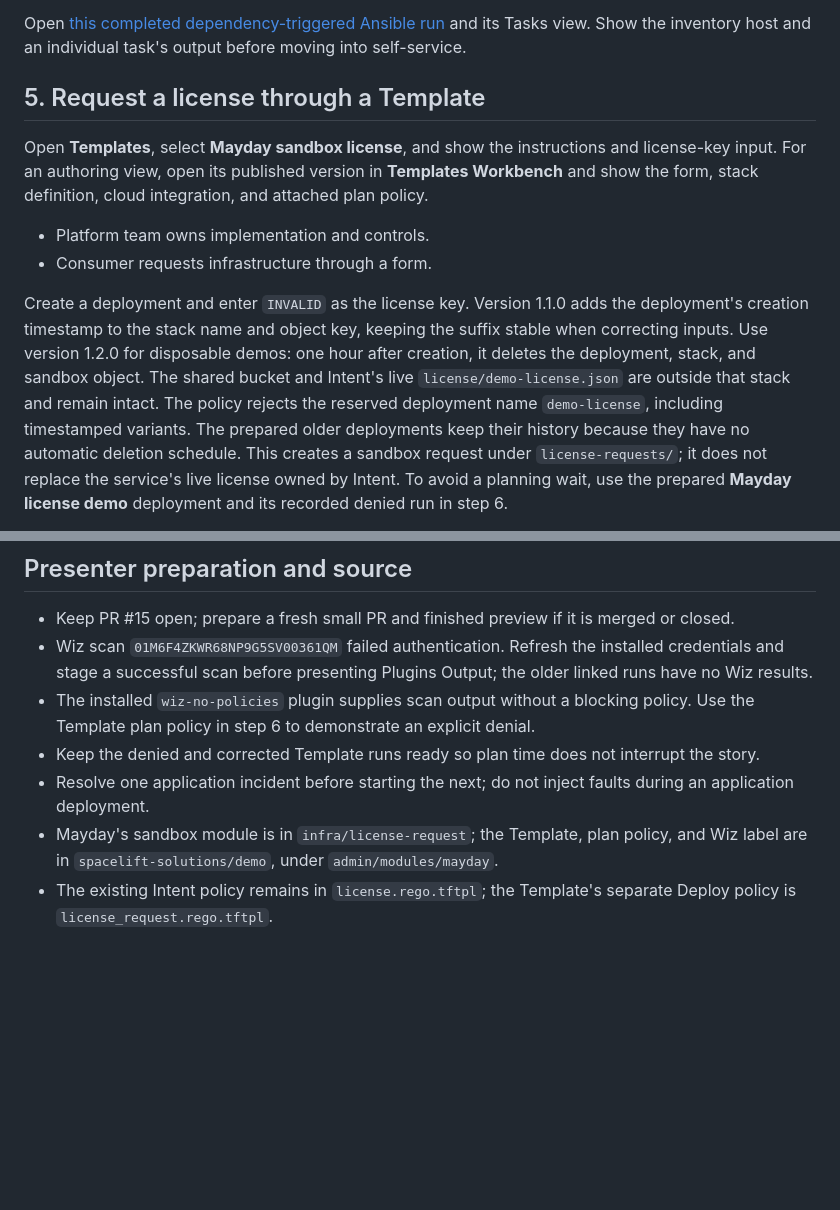
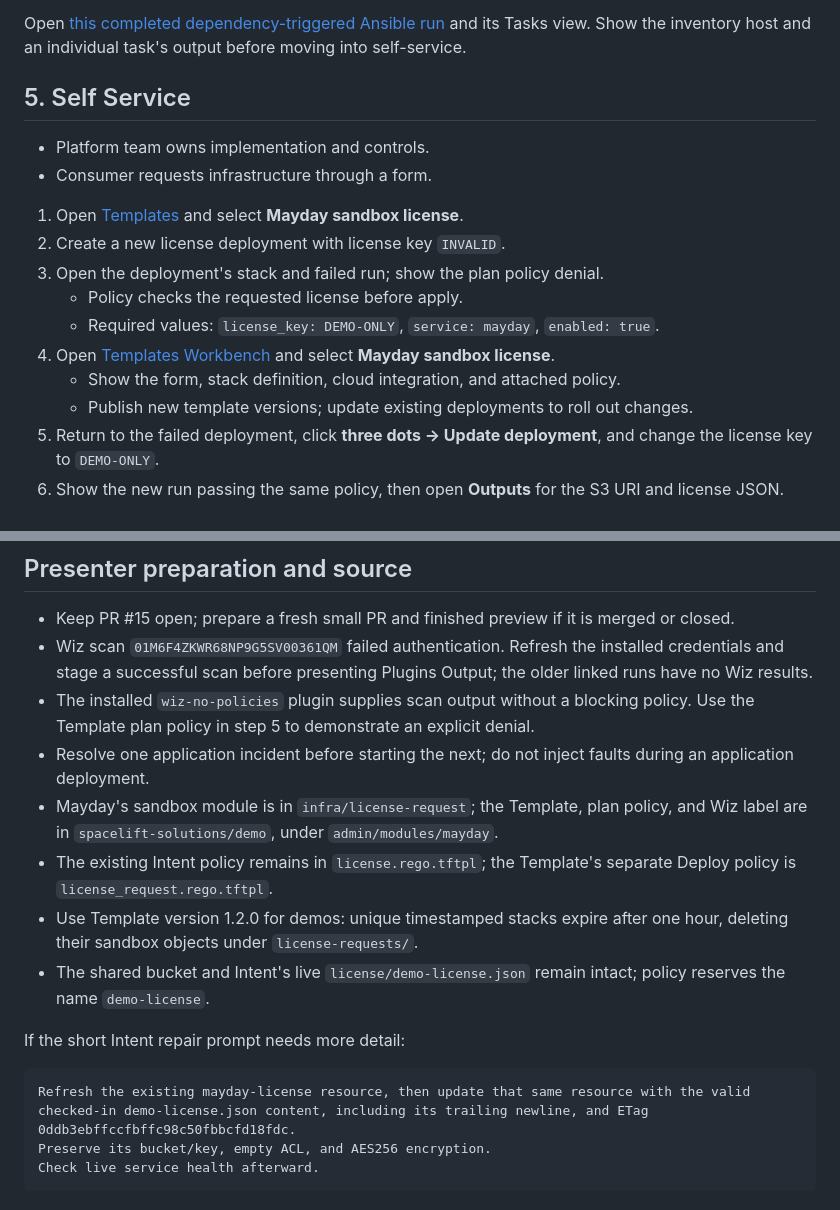
Before and after one commit to spacelift-solutions/Mayday, a Markdown page: docs/staged-demo.md, 2 parts joined by grey strips. Rendered like a GitHub page; blank space fills up the shorter version.

````diff
--- a/docs/staged-demo.md
+++ b/docs/staged-demo.md
@@ -82,20 +80,19 @@ Open [Tofusible](https://github.com/spacelift-solutions/tofusible) to show the i
 Open [this completed dependency-triggered Ansible run](https://spacelift-solutions.app.spacelift.io/stack/mayday-service/run/01M679PH06WWZNCMFDMKZGN843) and its Tasks view.
 Show the inventory host and an individual task's output before moving into self-service.
 
-## 5. Request a license through a Template
-
-Open **Templates**, select **Mayday sandbox license**, and show the instructions and license-key input.
-For an authoring view, open its published version in **Templates Workbench** and show the form, stack definition, cloud integration, and attached plan policy.
+## 5. Self Service
 
 - Platform team owns implementation and controls.
 - Consumer requests infrastructure through a form.
 
-Create a deployment and enter `INVALID` as the license key.
-Version 1.1.0 adds the deployment's creation timestamp to the stack name and object key, keeping the suffix stable when correcting inputs.
-Use version 1.2.0 for disposable demos: one hour after creation, it deletes the deployment, stack, and sandbox object.
-The shared bucket and Intent's live `license/demo-license.json` are outside that stack and remain intact.
-The policy rejects the reserved deployment name `demo-license`, including timestamped variants.
-The prepared older deployments keep their history because they have no automatic deletion schedule.
-This creates a sandbox request under `license-requests/`; it does not replace the service's live license owned by Intent.
-To avoid a planning wait, use the prepared **Mayday license demo** deployment and its recorded denied run in step 6.
+1. Open [Templates](https://spacelift-solutions.app.spacelift.io/templates) and select **Mayday sandbox license**.
+2. Create a new license deployment with license key `INVALID`.
+3. Open the deployment's stack and failed run; show the plan policy denial.
+   - Policy checks the requested license before apply.
+   - Required values: `license_key: DEMO-ONLY`, `service: mayday`, `enabled: true`.
+4. Open [Templates Workbench](https://spacelift-solutions.app.spacelift.io/templates-workbench) and select **Mayday sandbox license**.
+   - Show the form, stack definition, cloud integration, and attached policy.
+   - Publish new template versions; update existing deployments to roll out changes.
+5. Return to the failed deployment, click **three dots → Update deployment**, and change the license key to `DEMO-ONLY`.
+6. Show the new run passing the same policy, then open **Outputs** for the S3 URI and license JSON.
 
@@ -182,8 +164,17 @@ Finish with Healthy, a valid license, Light traffic, and two workers.
 
 - Keep PR #15 open; prepare a fresh small PR and finished preview if it is merged or closed.
 - Wiz scan `01M6F4ZKWR68NP9G5SV00361QM` failed authentication. Refresh the installed credentials and stage a successful scan before presenting Plugins Output; the older linked runs have no Wiz results.
-- The installed `wiz-no-policies` plugin supplies scan output without a blocking policy. Use the Template plan policy in step 6 to demonstrate an explicit denial.
-- Keep the denied and corrected Template runs ready so plan time does not interrupt the story.
+- The installed `wiz-no-policies` plugin supplies scan output without a blocking policy. Use the Template plan policy in step 5 to demonstrate an explicit denial.
 - Resolve one application incident before starting the next; do not inject faults during an application deployment.
 - Mayday's sandbox module is in `infra/license-request`; the Template, plan policy, and Wiz label are in `spacelift-solutions/demo`, under `admin/modules/mayday`.
 - The existing Intent policy remains in `license.rego.tftpl`; the Template's separate Deploy policy is `license_request.rego.tftpl`.
+- Use Template version 1.2.0 for demos: unique timestamped stacks expire after one hour, deleting their sandbox objects under `license-requests/`.
+- The shared bucket and Intent's live `license/demo-license.json` remain intact; policy reserves the name `demo-license`.
+
+If the short Intent repair prompt needs more detail:
+
+```text
+Refresh the existing mayday-license resource, then update that same resource with the valid checked-in demo-license.json content, including its trailing newline, and ETag 0ddb3ebffccfbffc98c50fbbcfd18fdc.
+Preserve its bucket/key, empty ACL, and AES256 encryption.
+Check live service health afterward.
+```
````
Also changed, not shown: other parts of docs/staged-demo.md (+31 -48 lines).
